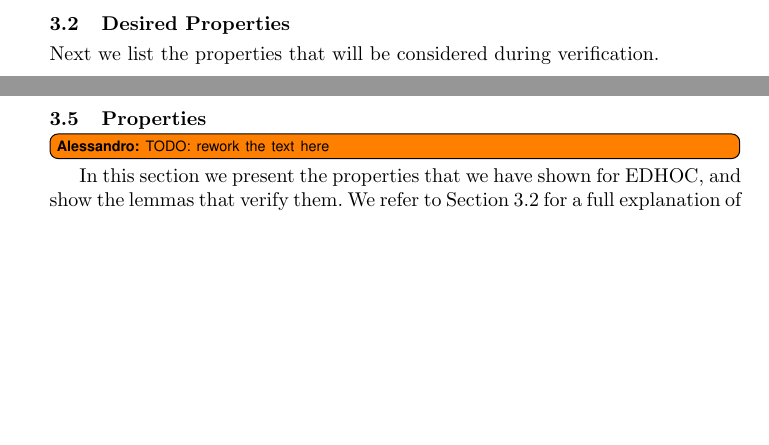
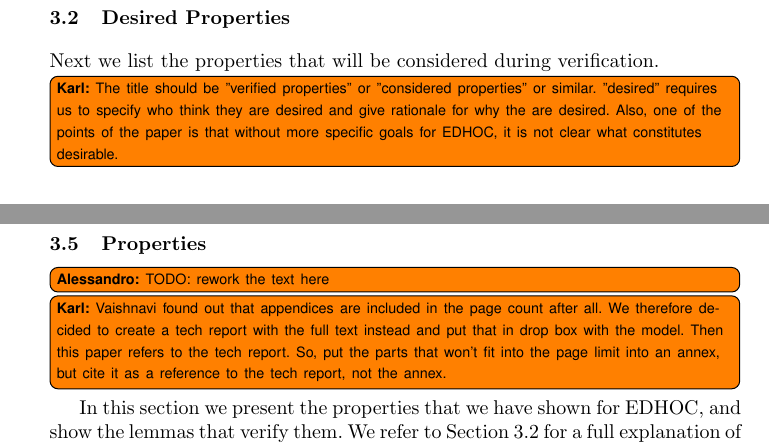
Before and after one commit to hoheinzollern/EDHOC-Verification, a LaTeX paper (models/edhoc/draftedhoc-20200301/report/main.tex, which reads models/edhoc/draftedhoc-20200301/report/edhocFormalization.tex): two parts of pages 9 and 14 of 21 before the commit and two parts of pages 10 and 15 of 22 after it, joined at a grey line, cut so that both start at the same text, the shorter picture padded with empty space. Compiled offline with pdfLaTeX.

Commit message:
[add] notes on section title and use of annex

```diff
--- a/models/edhoc/draftedhoc-20200301/report/edhocFormalization.tex
+++ b/models/edhoc/draftedhoc-20200301/report/edhocFormalization.tex
@@ -39,6 +39,11 @@ Another important point is to define what the key material is.
 \label{sec:desired-properties}
 \fillhack
 Next we list the properties that will be considered during verification.
+\knote{The title should be "verified properties" or "considered properties" or
+    similar. "desired" requires us to specify who think they are desired and
+    give rationale for why the are desired.  Also, one of the points of the
+    paper is that without more specific goals for EDHOC, it is not clear what
+constitutes desirable.}
 
 \spacehack
 \subsubsection{Secrecy}
@@ -381,6 +386,12 @@ In future work, it will be interesting to see the interaction of \mEdhoc{} with
 \subsection{Properties}
 \label{sec:properties}
 \fillhack\anote{TODO: rework the text here}
+\knote{Vaishnavi found out that appendices are included in the page count after
+    all. We therefore decided to create a tech report with the full text instead
+    and put that in drop box with the model. Then this paper refers to the tech
+    report. So, put the parts that won't fit into the page limit into an annex,
+    but cite it as a reference to the tech report, not the annex.
+}
 In this section we present the properties that we have shown for \mEdhoc, and
 show the lemmas that verify them. We refer to
 Section~\ref{sec:desired-properties} for a full explanation of the properties
```
